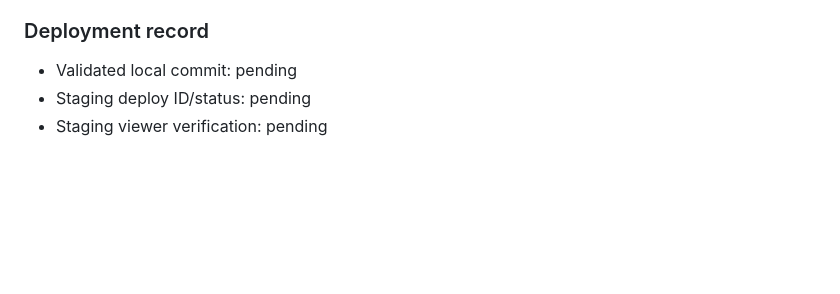
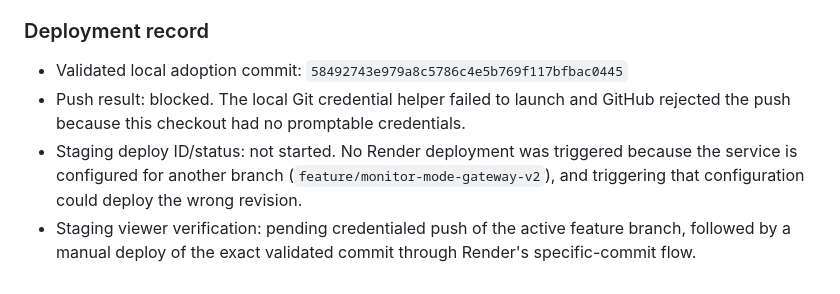
Before and after one commit to Byratino01/neural-grid-gateway, a Markdown page: docs/phase-4-5-adoption-report.md, the part around the change. GitHub-like rendering; blank space fills up the shorter version.

Commit message:
Record Phase 4.5 staging push blocker

```diff
--- a/docs/phase-4-5-adoption-report.md
+++ b/docs/phase-4-5-adoption-report.md
@@ -51,6 +51,7 @@ The Blender export round trip, valid foreground Windows FPS benchmark, and Rende
 
 ### Deployment record
 
-- Validated local commit: pending
-- Staging deploy ID/status: pending
-- Staging viewer verification: pending
+- Validated local adoption commit: `58492743e979a8c5786c4e5b769f117bfbac0445`
+- Push result: blocked. The local Git credential helper failed to launch and GitHub rejected the push because this checkout had no promptable credentials.
+- Staging deploy ID/status: not started. No Render deployment was triggered because the service is configured for another branch (`feature/monitor-mode-gateway-v2`), and triggering that configuration could deploy the wrong revision.
+- Staging viewer verification: pending credentialed push of the active feature branch, followed by a manual deploy of the exact validated commit through Render's specific-commit flow.
```
